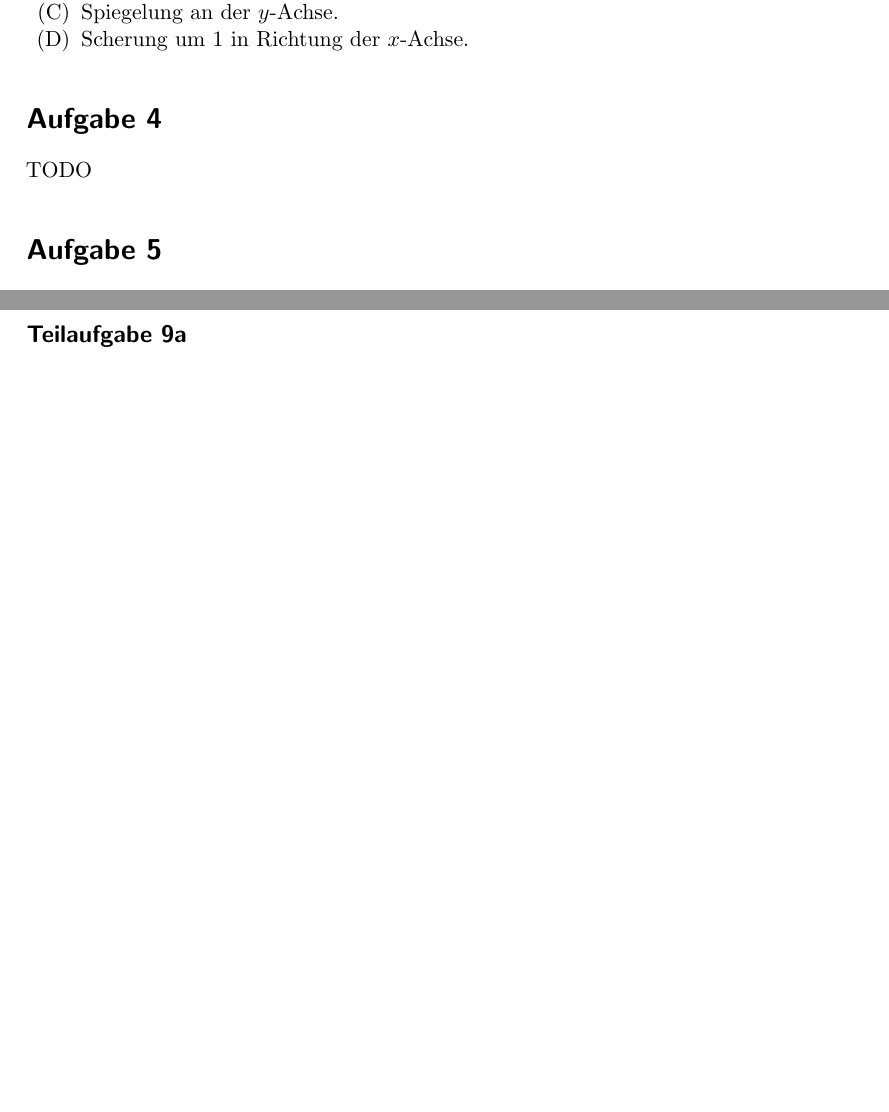
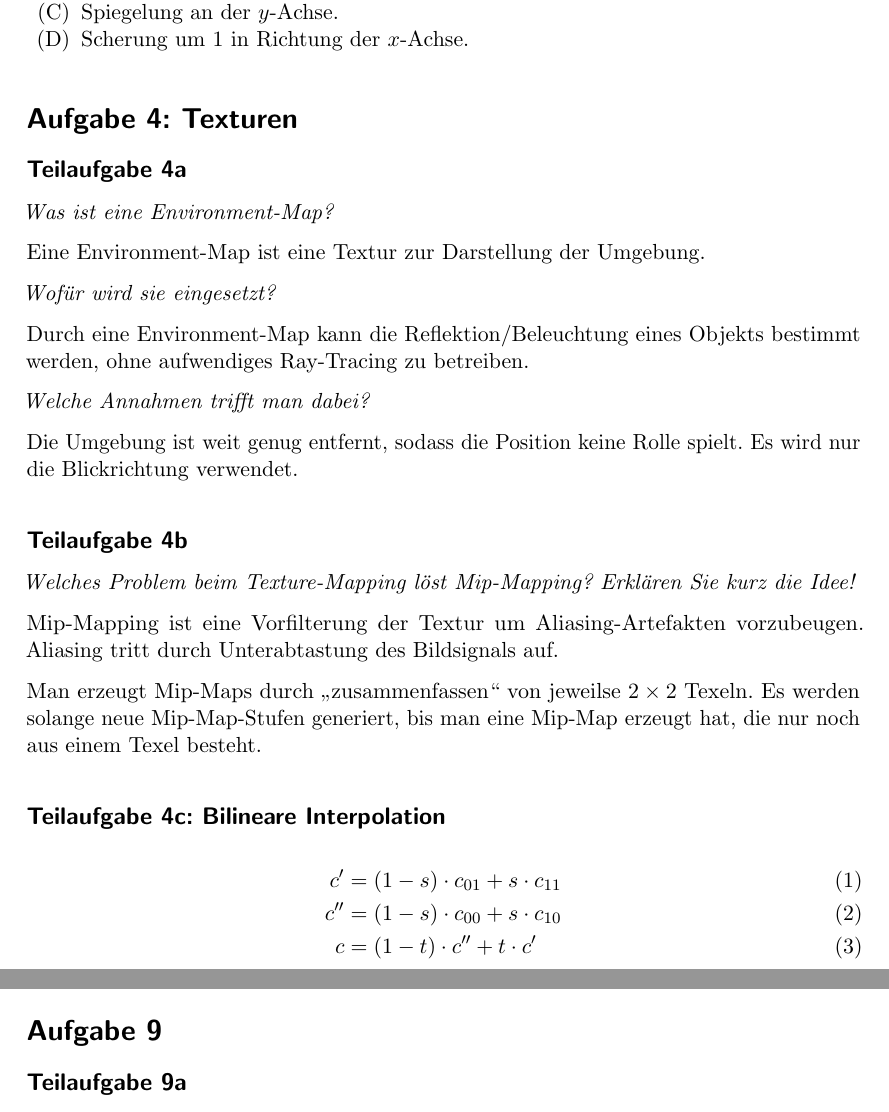
Before and after one commit to MartinThoma/KIT-Musterloesungen, a LaTeX document (CG/2012-Hauptklausur/2012-Hauptklausur.tex): two parts of pages 4 and 5 of 5, joined at a grey line, cut so that both start at the same text, the shorter picture padded with empty space. Compiled offline with pdfLaTeX.

Commit message:
Add solution for 4

```diff
--- a/CG/2012-Hauptklausur/2012-Hauptklausur.tex
+++ b/CG/2012-Hauptklausur/2012-Hauptklausur.tex
@@ -144,8 +144,40 @@ Matrixstack
     \item Scherung um~1 in Richtung der $x$-Achse.
 \end{enumerate}
 
-\section*{Aufgabe 4}
-TODO
+
+\section*{Aufgabe 4: Texturen}
+\subsection*{Teilaufgabe 4a}
+\textit{Was ist eine Environment-Map?}
+
+Eine Environment-Map ist eine Textur zur Darstellung der Umgebung.
+
+\textit{Wofür wird sie eingesetzt?}
+
+Durch eine Environment-Map kann die Reflektion/Beleuchtung eines Objekts
+bestimmt werden, ohne aufwendiges Ray-Tracing zu betreiben.
+
+\textit{Welche Annahmen trifft man dabei?}
+
+Die Umgebung ist weit genug entfernt, sodass die Position keine Rolle spielt.
+Es wird nur die Blickrichtung verwendet.
+
+\subsection*{Teilaufgabe 4b}
+\textit{Welches Problem beim Texture-Mapping löst Mip-Mapping? Erklären Sie kurz die Idee!}
+
+Mip-Mapping ist eine Vorfilterung der Textur um Aliasing-Artefakten vorzubeugen.
+Aliasing tritt durch Unterabtastung des Bildsignals auf.
+
+Man erzeugt Mip-Maps durch \enquote{zusammenfassen} von jeweilse $2 \times 2$
+Texeln. Es werden solange neue Mip-Map-Stufen generiert, bis man eine Mip-Map
+erzeugt hat, die nur noch aus einem Texel besteht.
+
+\subsection*{Teilaufgabe 4c: Bilineare Interpolation}
+
+\begin{align}
+    c'  &= (1-s) \cdot c_{01} + s \cdot c_{11}\\
+    c'' &= (1-s) \cdot c_{00} + s \cdot c_{10}\\
+    c   &= (1-t) \cdot c'' + t \cdot c'
+\end{align}
 
 \section*{Aufgabe 5}
 TODO
```
Also changed, not shown: CG/2012-Hauptklausur/2012-Hauptklausur.pdf.
